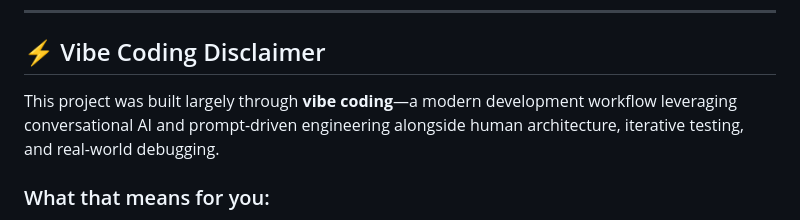
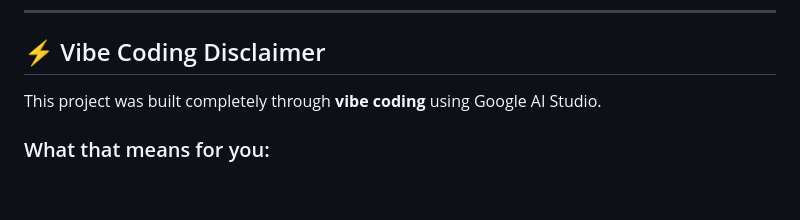
Before and after one commit to raviwarrier/audiobookshelf-bookmarks-manager, a Markdown page: README.md, the part around the change. GitHub-like rendering; blank space fills up the shorter version.

Commit message:
corrected vibe-coding disclaimer
admittance that all of it was vibe-coded rather than "largely vibe-coded" phrase used by Google AI Studio.

```diff
--- a/README.md
+++ b/README.md
@@ -254,7 +254,7 @@ curl -O -J -L "http://localhost:13380/api/export-book?book_title=Project%20Hail%
 
 ## ⚡ Vibe Coding Disclaimer
 
-This project was built largely through **vibe coding**—a modern development workflow leveraging conversational AI and prompt-driven engineering alongside human architecture, iterative testing, and real-world debugging.
+This project was built completely through **vibe coding** using Google AI Studio.
 
 ### What that means for you:
 - **Built for Real Use, But Test First**: While this application is designed thoughtfully, includes safety mechanisms (ephemeral in-memory credential encryption, non-blocking asynchronous sync loops, CPU-throttled transcription workers, and immutable installation cutoffs), and is actively tested in live Audiobookshelf environments, it was produced rapidly through AI-assisted iteration.
```
